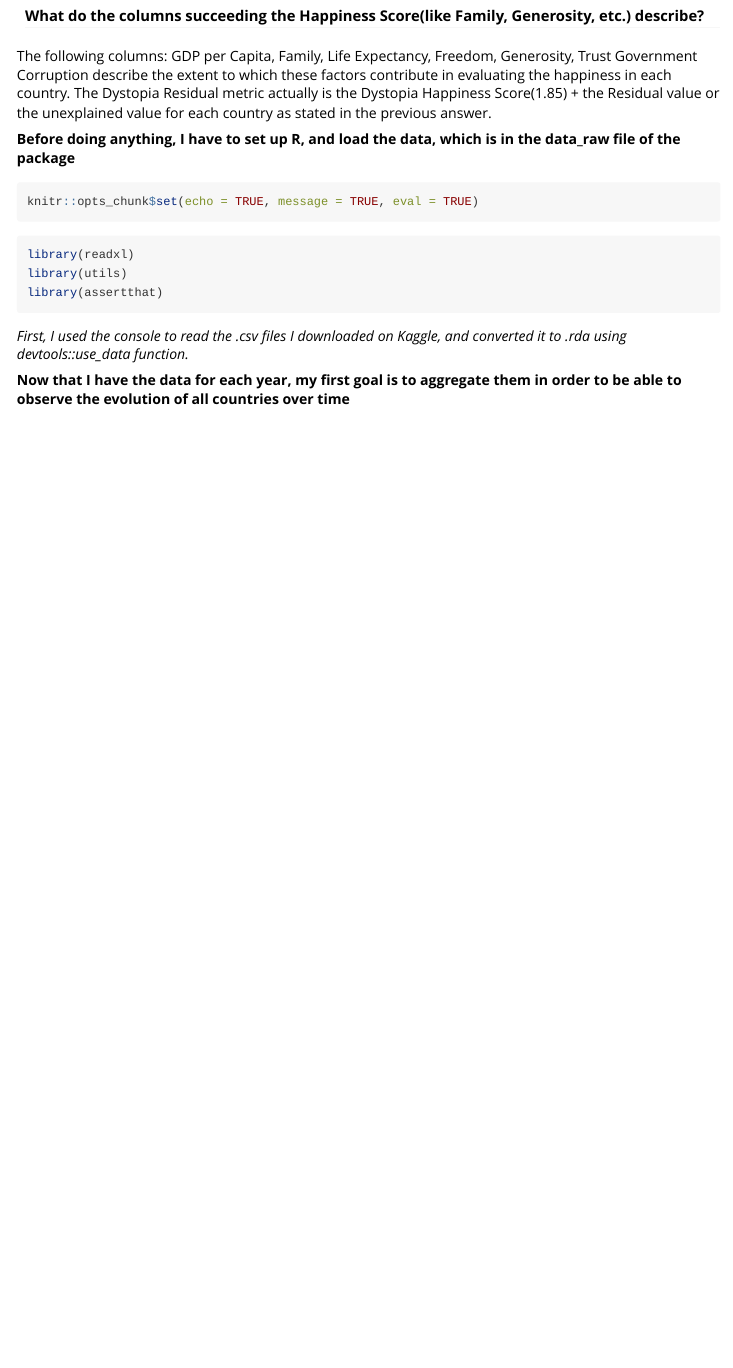
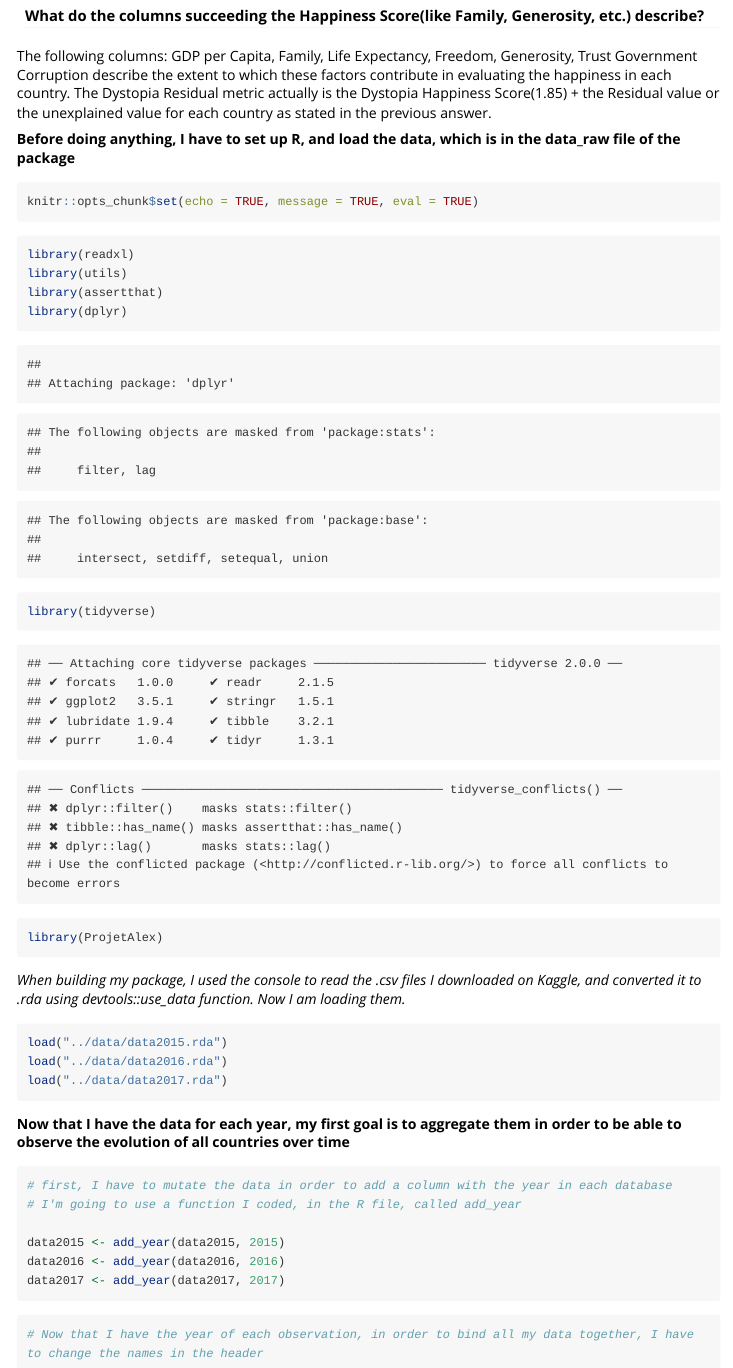
Before and after one commit to alexchouraki/ProjetAlex, an R Markdown document (vignettes/ProjetAlex.Rmd): the page in a window 1100 px wide, from 680 px down. Rendered offline with R 4.5, knitr and Pandoc, with nearby package versions; long lines of code are wrapped.

Commit message:
years in dataset OK

````diff
--- a/vignettes/ProjetAlex.Rmd
+++ b/vignettes/ProjetAlex.Rmd
@@ -40,8 +40,34 @@ knitr::opts_chunk$set(echo = TRUE, message = TRUE, eval = TRUE)
 library(readxl)
 library(utils)
 library(assertthat)
+library(dplyr)
+library(tidyverse)
+library(ProjetAlex)
 ```
 
-*First, I used the console to read the .csv files I downloaded on Kaggle, and converted it to .rda using devtools::use_data function.*
+*When building my package, I used the console to read the .csv files I downloaded on Kaggle, and converted it to .rda using devtools::use_data function. Now I am loading them.*
+
+```{r loading the data}
+load("../data/data2015.rda")
+load("../data/data2016.rda")
+load("../data/data2017.rda")
+
+```
+
 
 **Now that I have the data for each year, my first goal is to aggregate them in order to be able to observe the evolution of all countries over time**
+
+```{r concatenating data}
+# first, I have to mutate the data in order to add a column with the year in each database
+# I'm going to use a function I coded, in the R file, called add_year
+
+data2015 <- add_year(data2015, 2015)
+data2016 <- add_year(data2016, 2016)
+data2017 <- add_year(data2017, 2017)
+
+```
+
+```{r}
+# Now that I have the year of each observation, in order to bind all my data together, I have to change the names in the header
+
+```
````
Also changed, not shown: R/add_year.R (added, +20 -0 lines), data-raw/devtools_history.R (+2 -0 lines), 3 other files.
